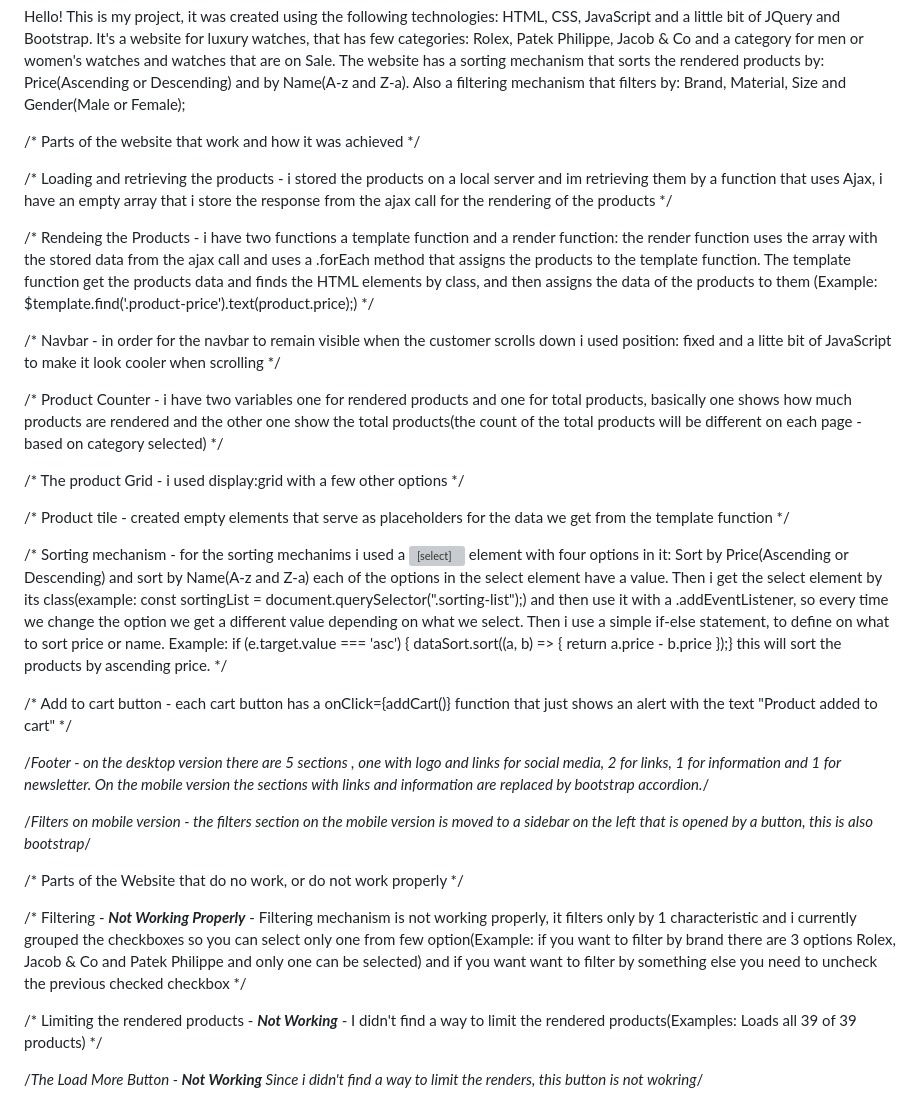
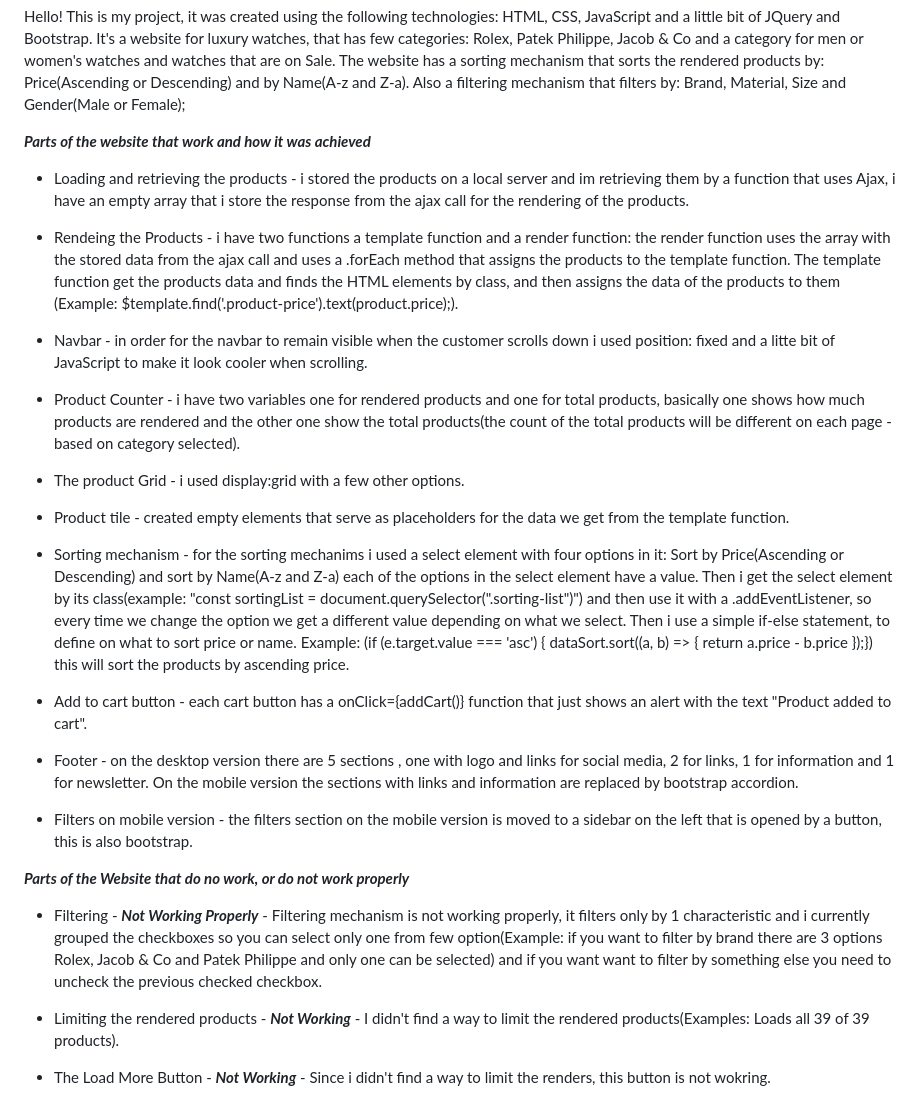
Before and after one commit to atanas-zlatev-98/Braga-Luxury-Watches, a Markdown page: README.md, the part around the change. GitHub-like rendering; grey boxes are pictures that could not be loaded.

```diff
--- a/README.md
+++ b/README.md
@@ -2,34 +2,33 @@ Hello! This is my project, it was created using the following technologies: HTML
 It's a website for luxury watches, that has few categories: Rolex, Patek Philippe, Jacob & Co and a category for men or women's watches and watches that are on Sale. The website has a sorting mechanism that sorts the rendered products by: Price(Ascending or Descending) and by Name(A-z and Z-a). Also a filtering mechanism that filters by: Brand, Material, Size and Gender(Male or Female);
 
 
-/* Parts of the website that work and how it was achieved */
+***Parts of the website that work and how it was achieved***
 
-/* Loading and retrieving the products - i stored the products on a local server and im retrieving them by a function that uses Ajax, i have an empty array that i store the response from the ajax call for the rendering of the products */
+* Loading and retrieving the products - i stored the products on a local server and im retrieving them by a function that uses Ajax, i have an empty array that i store the response from the ajax call for the rendering of the products.
 
-/* Rendeing the Products - i have two functions a template function and a render function: the render function uses the array with the stored data from the ajax call and uses a .forEach method that assigns the products to the template function. The template function get the products data and finds the HTML elements by class, and then assigns the data of the products to them (Example: $template.find('.product-price').text(product.price);) */
+* Rendeing the Products - i have two functions a template function and a render function: the render function uses the array with the stored data from the ajax call and uses a .forEach method that assigns the products to the template function. The template function get the products data and finds the HTML elements by class, and then assigns the data of the products to them (Example: $template.find('.product-price').text(product.price);).
 
-/* Navbar - in order for the navbar to remain visible when the customer scrolls down i used position: fixed and a litte bit of JavaScript to make it look cooler when scrolling */
+* Navbar - in order for the navbar to remain visible when the customer scrolls down i used position: fixed and a litte bit of JavaScript to make it look cooler when scrolling.
 
-/* Product Counter - i have two variables one for rendered products and one for total products, basically one shows how much products are rendered and the other one show the total products(the count of the total products will be different on each page - based on category selected) */
+* Product Counter - i have two variables one for rendered products and one for total products, basically one shows how much products are rendered and the other one show the total products(the count of the total products will be different on each page - based on category selected).
 
-/* The product Grid - i used display:grid with a few other options */
+* The product Grid - i used display:grid with a few other options.
 
-/* Product tile - created empty elements that serve as placeholders for the data we get from the template function */
+* Product tile - created empty elements that serve as placeholders for the data we get from the template function.
 
-/* Sorting mechanism - for the sorting mechanims i used a <select/> element with four options in it: Sort by Price(Ascending or Descending) and sort by Name(A-z and Z-a) each of the options in the select element have a value. Then i get the select element by its class(example: const sortingList = document.querySelector(".sorting-list");) and then use it with a .addEventListener, so every time we change the option we get a different value depending on what we select. Then i use a simple if-else statement, to define on what to sort price or name. Example:  if (e.target.value === 'asc') { dataSort.sort((a, b) => { return a.price - b.price });} this will sort the products by ascending price. */
+* Sorting mechanism - for the sorting mechanims i used a select element with four options in it: Sort by Price(Ascending or Descending) and sort by Name(A-z and Z-a) each of the options in the select element have a value. Then i get the select element by its class(example: "const sortingList = document.querySelector(".sorting-list")") and then use it with a .addEventListener, so every time we change the option we get a different value depending on what we select. Then i use a simple if-else statement, to define on what to sort price or name. Example: (if (e.target.value === 'asc') { dataSort.sort((a, b) => { return a.price - b.price });}) this will sort the products by ascending price.
 
-/* Add to cart button - each cart button has a onClick={addCart()} function that just shows an alert with the text "Product
-added to cart" */
+* Add to cart button - each cart button has a onClick={addCart()} function that just shows an alert with the text "Product
+added to cart".
 
-/*Footer - on the desktop version there are 5 sections , one with logo and links for social media, 2 for links, 1 for information and 1 for newsletter. On the mobile version the sections with links and information are replaced by bootstrap accordion.*/
+* Footer - on the desktop version there are 5 sections , one with logo and links for social media, 2 for links, 1 for information and 1 for newsletter. On the mobile version the sections with links and information are replaced by bootstrap accordion.
 
-/*Filters on mobile version - the filters section on the mobile version is moved to a sidebar on the left that is opened by a button, this is also bootstrap*/
+* Filters on mobile version - the filters section on the mobile version is moved to a sidebar on the left that is opened by a button, this is also bootstrap.
 
+***Parts of the Website that do no work, or do not work properly***
 
-/* Parts of the Website that do no work, or do not work properly */
+* Filtering - ***Not Working Properly*** - Filtering mechanism is not working properly, it filters only by 1 characteristic and i currently grouped the checkboxes so you can select only one from few option(Example: if you want to filter by brand there are 3 options Rolex, Jacob & Co and Patek Philippe and only one can be selected) and if you want want to filter by something else you need to uncheck the previous checked checkbox.
 
-/* Filtering - ***Not Working Properly*** - Filtering mechanism is not working properly, it filters only by 1 characteristic and i currently grouped the checkboxes so you can select only one from few option(Example: if you want to filter by brand there are 3 options Rolex, Jacob & Co and Patek Philippe and only one can be selected) and if you want want to filter by something else you need to uncheck the previous checked checkbox */
+* Limiting the rendered products - ***Not Working*** - I didn't find a way to limit the rendered products(Examples: Loads all 39 of 39 products).
 
-/* Limiting the rendered products - ***Not Working*** - I didn't find a way to limit the rendered products(Examples: Loads all 39 of 39 products) */
-
-/*The Load More Button - ***Not Working*** Since i didn't find a way to limit the renders, this button is not wokring*/
+* The Load More Button - ***Not Working*** - Since i didn't find a way to limit the renders, this button is not wokring.
```
